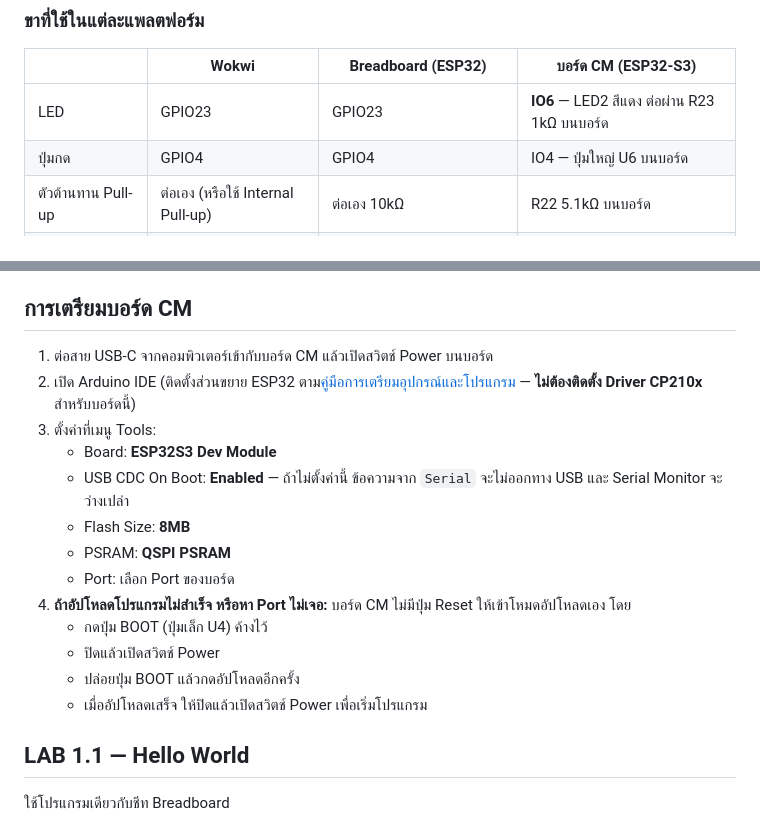
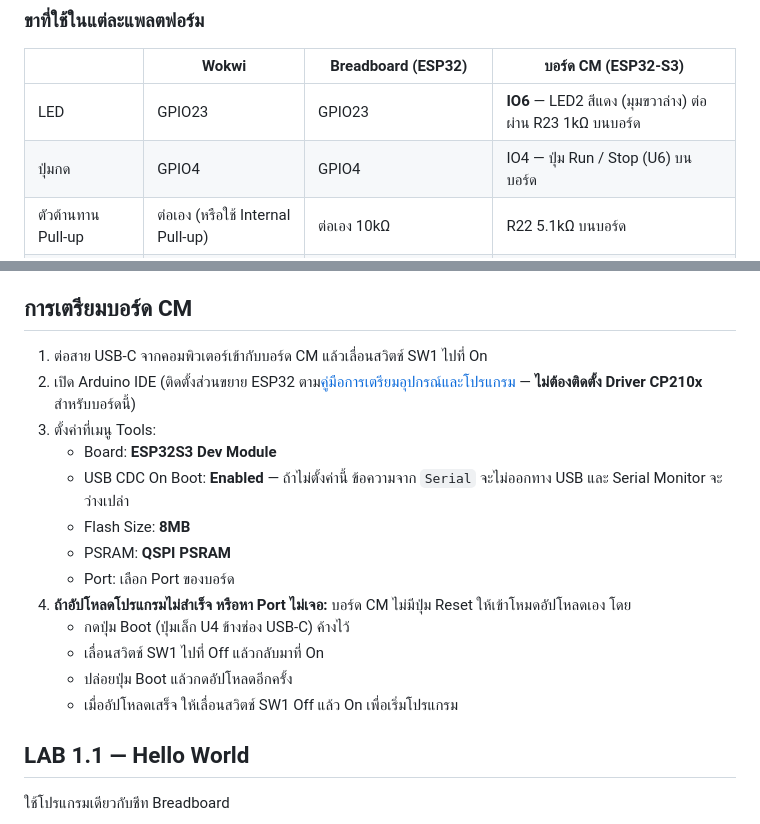
Before and after one commit to arnans/embedded-systems-lab, a Markdown page: 1 MCU CM board.md, 2 parts joined by grey strips. Rendered like a GitHub page.

```diff
--- a/1 MCU CM board.md
+++ b/1 MCU CM board.md
@@ -41,8 +42,8 @@
 
 | | Wokwi | Breadboard (ESP32) | บอร์ด CM (ESP32-S3) |
 |---|---|---|---|
-| LED | GPIO23 | GPIO23 | **IO6** — LED2 สีแดง ต่อผ่าน R23 1kΩ บนบอร์ด |
-| ปุ่มกด | GPIO4 | GPIO4 | IO4 — ปุ่มใหญ่ U6 บนบอร์ด |
+| LED | GPIO23 | GPIO23 | **IO6** — LED2 สีแดง (มุมขวาล่าง) ต่อผ่าน R23 1kΩ บนบอร์ด |
+| ปุ่มกด | GPIO4 | GPIO4 | IO4 — ปุ่ม Run / Stop (U6) บนบอร์ด |
 | ตัวต้านทาน Pull-up | ต่อเอง (หรือใช้ Internal Pull-up) | ต่อเอง 10kΩ | R22 5.1kΩ บนบอร์ด |
 | วงจร Debounce | จำลองด้วยตัวเลือก Bounce ของปุ่ม | ต่อเองใน LAB 1.3.3 (33kΩ + 100nF) | C11 100nF บนบอร์ด |
 
@@ -57,7 +58,7 @@
 
 ## การเตรียมบอร์ด CM
 
-1. ต่อสาย USB-C จากคอมพิวเตอร์เข้ากับบอร์ด CM แล้วเปิดสวิตช์ Power บนบอร์ด
+1. ต่อสาย USB-C จากคอมพิวเตอร์เข้ากับบอร์ด CM แล้วเลื่อนสวิตช์ SW1 ไปที่ On
 2. เปิด Arduino IDE (ติดตั้งส่วนขยาย ESP32 ตาม[คู่มือการเตรียมอุปกรณ์และโปรแกรม](1%20MCU%20Setup.md) — **ไม่ต้องติดตั้ง Driver CP210x** สำหรับบอร์ดนี้)
 3. ตั้งค่าที่เมนู Tools:
    - Board: **ESP32S3 Dev Module**
@@ -66,10 +67,10 @@
    - PSRAM: **QSPI PSRAM**
    - Port: เลือก Port ของบอร์ด
 4. **ถ้าอัปโหลดโปรแกรมไม่สำเร็จ หรือหา Port ไม่เจอ:** บอร์ด CM ไม่มีปุ่ม Reset ให้เข้าโหมดอัปโหลดเอง โดย
-   - กดปุ่ม BOOT (ปุ่มเล็ก U4) ค้างไว้
-   - ปิดแล้วเปิดสวิตช์ Power
-   - ปล่อยปุ่ม BOOT แล้วกดอัปโหลดอีกครั้ง
-   - เมื่ออัปโหลดเสร็จ ให้ปิดแล้วเปิดสวิตช์ Power เพื่อเริ่มโปรแกรม
+   - กดปุ่ม Boot (ปุ่มเล็ก U4 ข้างช่อง USB-C) ค้างไว้
+   - เลื่อนสวิตช์ SW1 ไปที่ Off แล้วกลับมาที่ On
+   - ปล่อยปุ่ม Boot แล้วกดอัปโหลดอีกครั้ง
+   - เมื่ออัปโหลดเสร็จ ให้เลื่อนสวิตช์ SW1 Off แล้ว On เพื่อเริ่มโปรแกรม
 
 ## LAB 1.1 — Hello World
 
```
Also changed, not shown: other parts of 1 MCU CM board.md (+5 -4 lines), images/lab1-cm-button.png, images/lab1-cm-topview.png (added), 1 other file.
